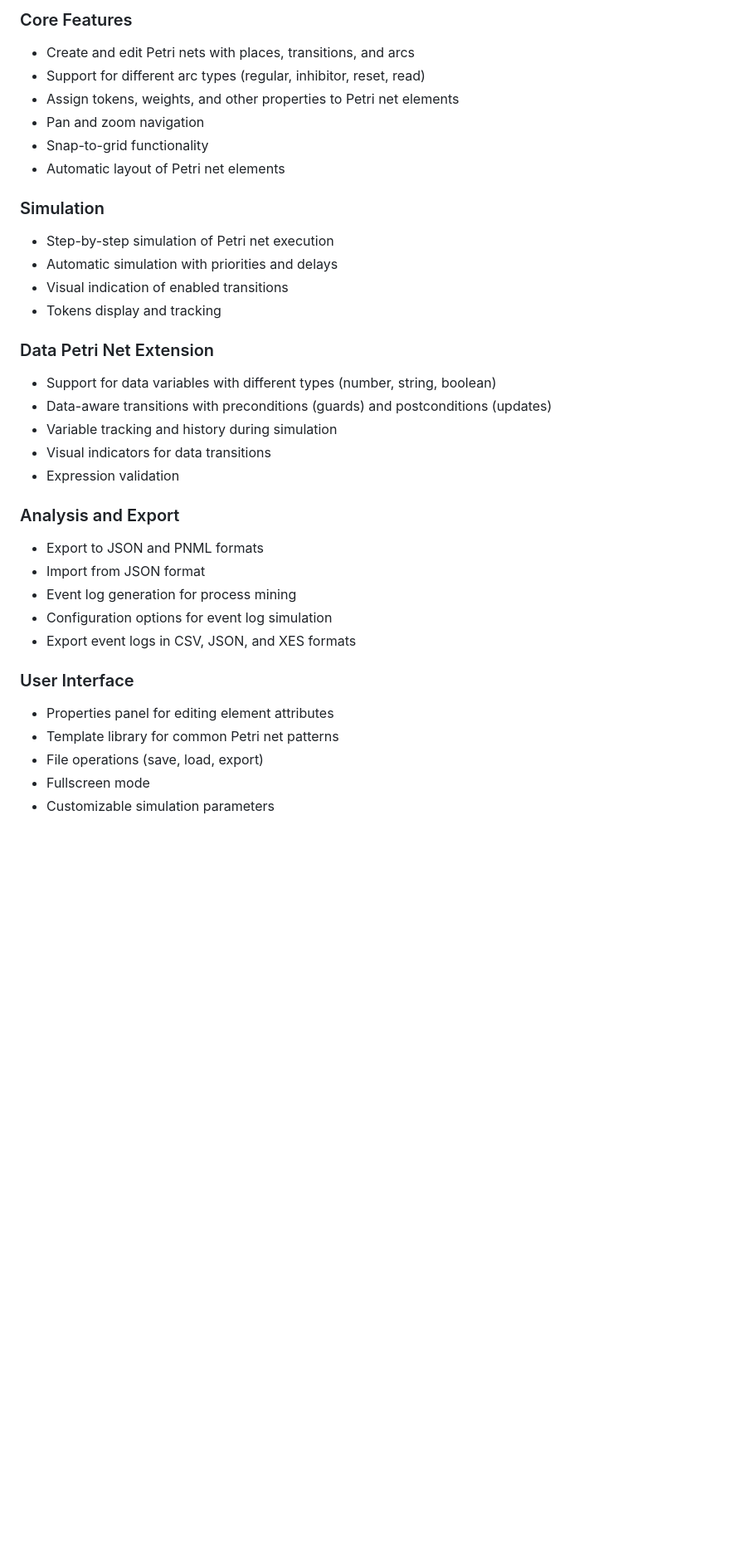
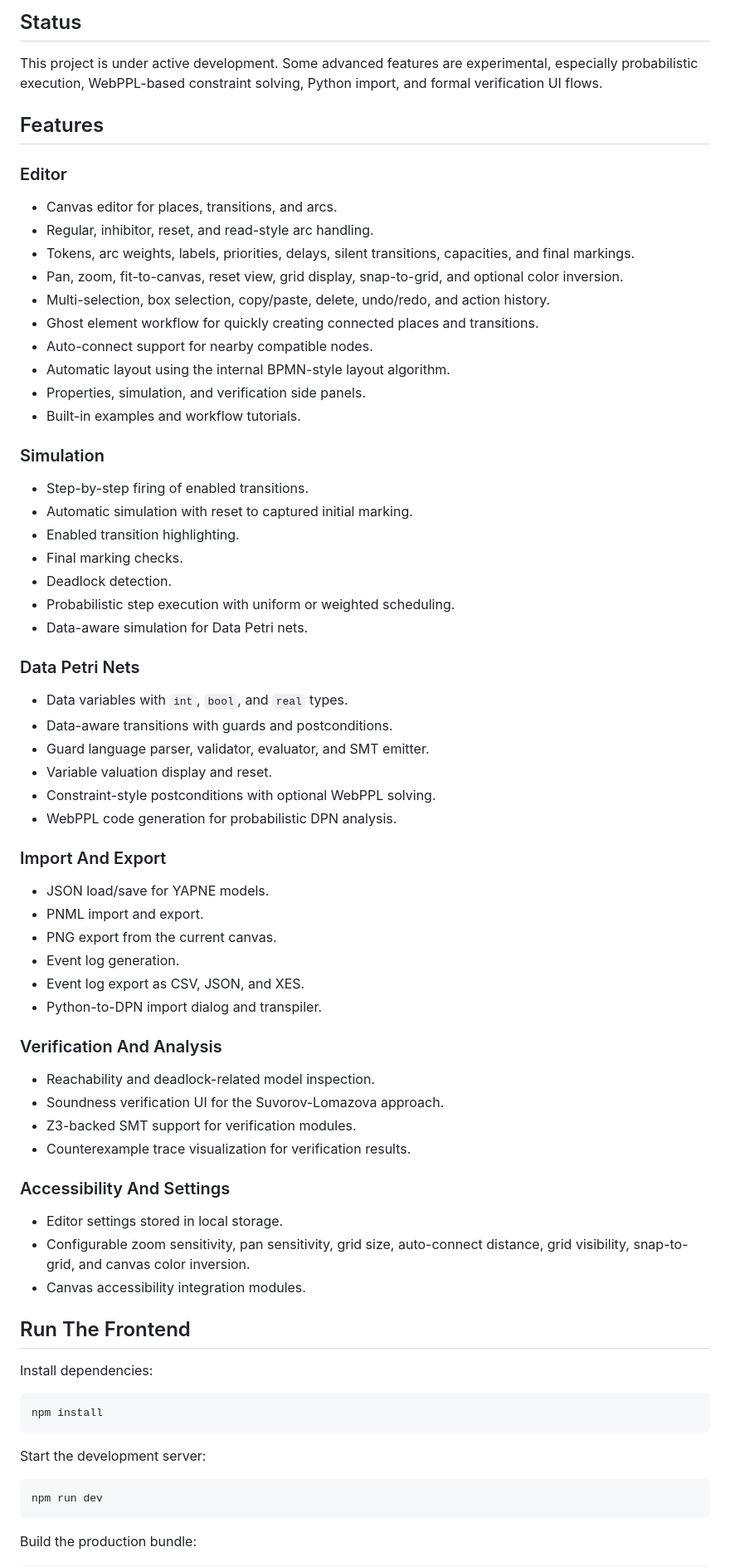
Before and after one commit to chimenkamp/YAPNE-Yet-Another-Petri-Net-Editor, a Markdown page: README.md, the part around one of its changes. Shown at 83% size. Rendered like a GitHub page; blank space fills up the shorter version.

````diff
--- a/README.md
+++ b/README.md
@@ -14,35 +15,77 @@ This project provides a complete solution for working with Petri nets, including
 
-### Core Features
-- Create and edit Petri nets with places, transitions, and arcs
-- Support for different arc types (regular, inhibitor, reset, read)
-- Assign tokens, weights, and other properties to Petri net elements
-- Pan and zoom navigation
-- Snap-to-grid functionality
-- Automatic layout of Petri net elements
+## Status
+
+This project is under active development. Some advanced features are experimental, especially probabilistic execution, WebPPL-based constraint solving, Python import, and formal verification UI flows.
+
+## Features
+
+### Editor
+
+- Canvas editor for places, transitions, and arcs.
+- Regular, inhibitor, reset, and read-style arc handling.
+- Tokens, arc weights, labels, priorities, delays, silent transitions, capacities, and final markings.
+- Pan, zoom, fit-to-canvas, reset view, grid display, snap-to-grid, and optional color inversion.
+- Multi-selection, box selection, copy/paste, delete, undo/redo, and action history.
+- Ghost element workflow for quickly creating connected places and transitions.
+- Auto-connect support for nearby compatible nodes.
+- Automatic layout using the internal BPMN-style layout algorithm.
+- Properties, simulation, and verification side panels.
+- Built-in examples and workflow tutorials.
 
 ### Simulation
-- Step-by-step simulation of Petri net execution
-- Automatic simulation with priorities and delays
-- Visual indication of enabled transitions
-- Tokens display and tracking
 
-### Data Petri Net Extension
-- Support for data variables with different types (number, string, boolean)
-- Data-aware transitions with preconditions (guards) and postconditions (updates)
-- Variable tracking and history during simulation
-- Visual indicators for data transitions
-- Expression validation
+- Step-by-step firing of enabled transitions.
+- Automatic simulation with reset to captured initial marking.
+- Enabled transition highlighting.
+- Final marking checks.
+- Deadlock detection.
+- Probabilistic step execution with uniform or weighted scheduling.
+- Data-aware simulation for Data Petri nets.
 
-### Analysis and Export
-- Export to JSON and PNML formats
-- Import from JSON format
-- Event log generation for process mining
-- Configuration options for event log simulation
-- Export event logs in CSV, JSON, and XES formats
+### Data Petri Nets
 
-### User Interface
-- Properties panel for editing element attributes
-- Template library for common Petri net patterns
-- File operations (save, load, export)
-- Fullscreen mode
-- Customizable simulation parameters
+- Data variables with `int`, `bool`, and `real` types.
+- Data-aware transitions with guards and postconditions.
+- Guard language parser, validator, evaluator, and SMT emitter.
+- Variable valuation display and reset.
+- Constraint-style postconditions with optional WebPPL solving.
+- WebPPL code generation for probabilistic DPN analysis.
+
+### Import And Export
+
+- JSON load/save for YAPNE models.
+- PNML import and export.
+- PNG export from the current canvas.
+- Event log generation.
+- Event log export as CSV, JSON, and XES.
+- Python-to-DPN import dialog and transpiler.
+
+### Verification And Analysis
+
+- Reachability and deadlock-related model inspection.
+- Soundness verification UI for the Suvorov-Lomazova approach.
+- Z3-backed SMT support for verification modules.
+- Counterexample trace visualization for verification results.
+
+### Accessibility And Settings
+
+- Editor settings stored in local storage.
+- Configurable zoom sensitivity, pan sensitivity, grid size, auto-connect distance, grid visibility, snap-to-grid, and canvas color inversion.
+- Canvas accessibility integration modules.
+
+## Run The Frontend
+
+Install dependencies:
+
+```bash
+npm install
+```
+
+Start the development server:
+
+```bash
+npm run dev
+```
+
+Build the production bundle:
+
````
Also changed, not shown: other parts of README.md (+237 -212 lines).
